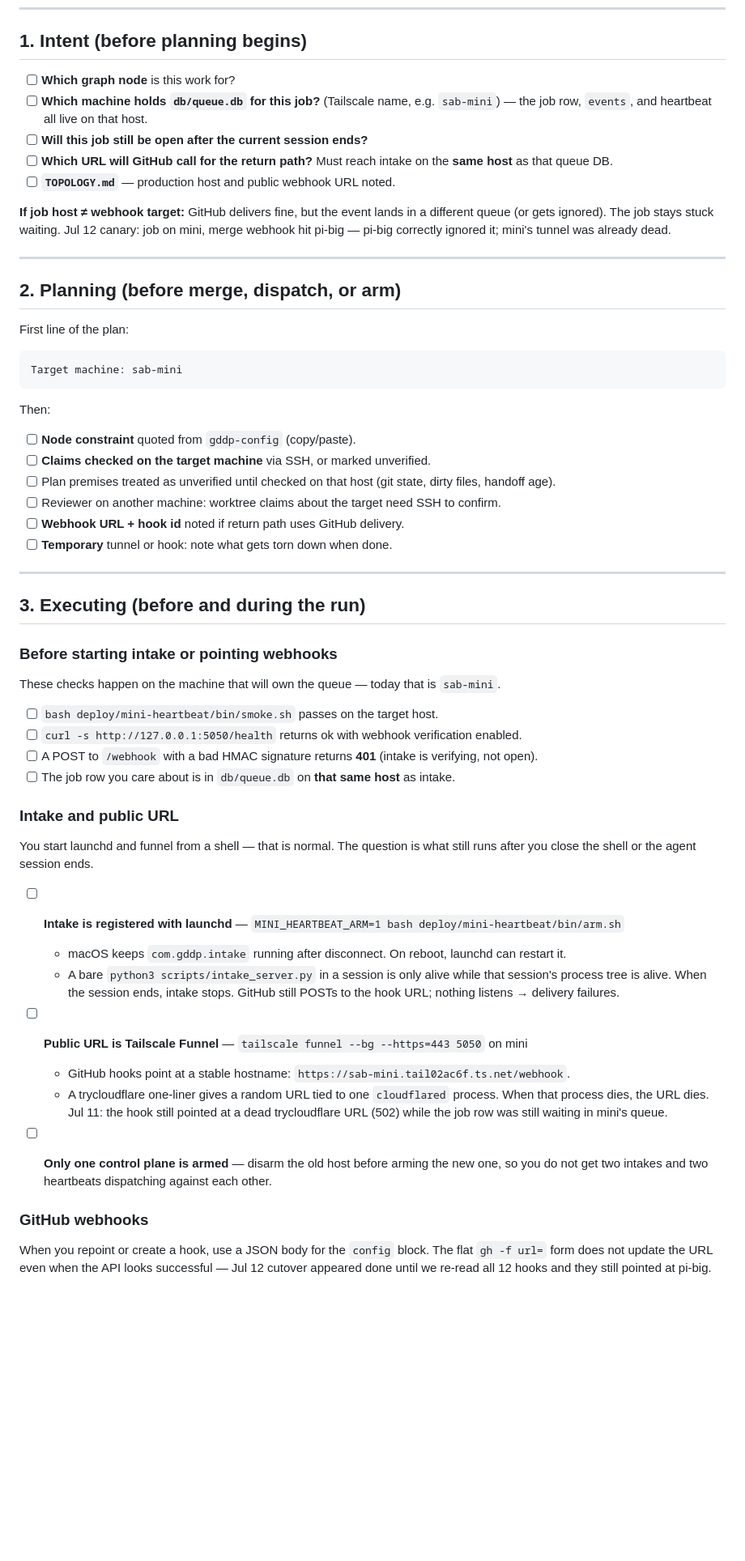
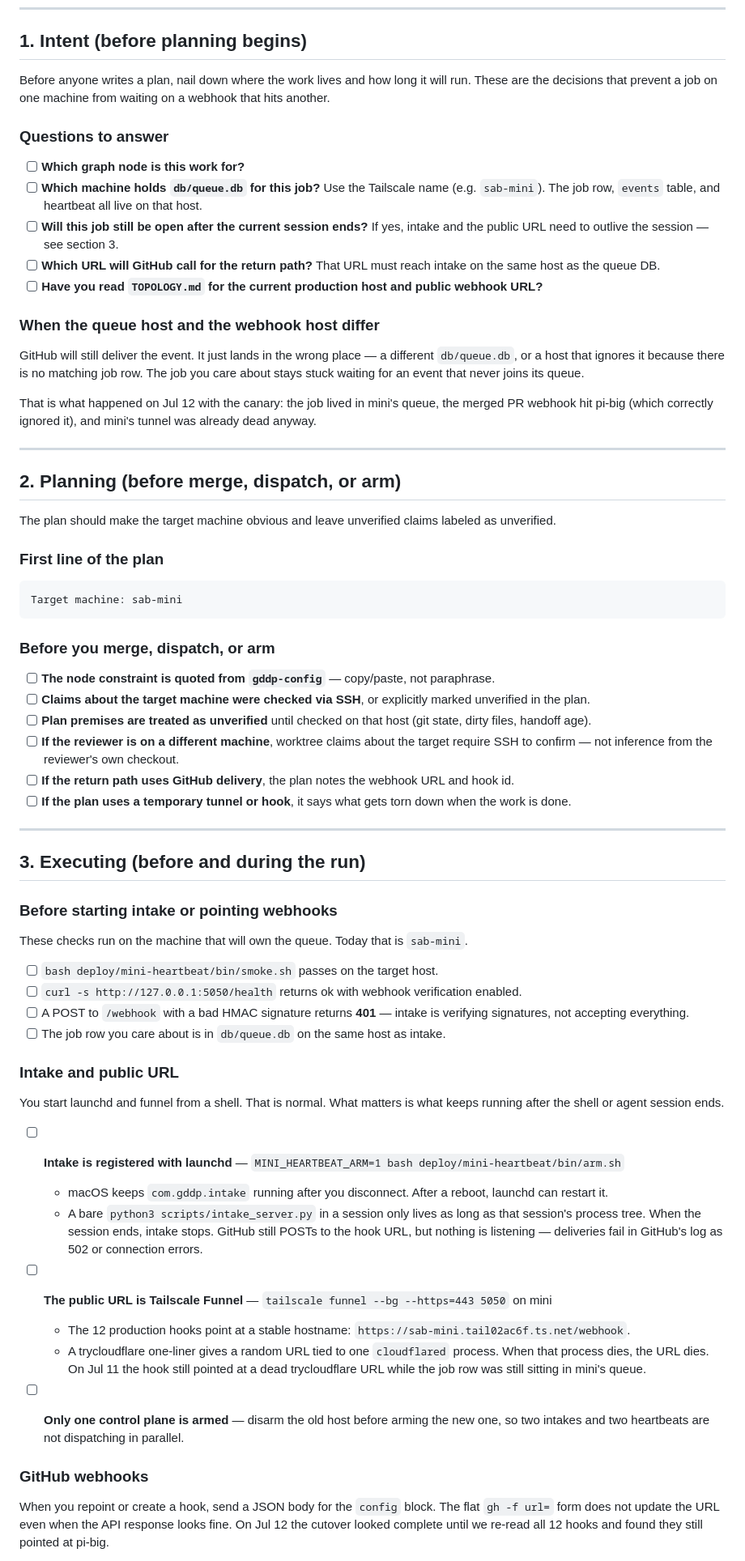
Before and after one commit to skchaudr/gddp-runtime, a Markdown page: docs/dispatch-checklist.md, the part around one of its changes. Shown at 81% size. Rendered like a GitHub page; blank space fills up the shorter version.

Commit message:
docs: unify dispatch-checklist voice and structure in section 1–2

````diff
--- a/docs/dispatch-checklist.md
+++ b/docs/dispatch-checklist.md
@@ -8,32 +8,42 @@ Three stages covered: intent → planning → execution. See `TOPOLOGY.md` for h
 
 ## 1. Intent (before planning begins)
 
-- [ ] **Which graph node** is this work for?
-- [ ] **Which machine holds `db/queue.db` for this job?** (Tailscale name, e.g. `sab-mini`) — the job row, `events`, and heartbeat all live on that host.
-- [ ] **Will this job still be open after the current session ends?**
-- [ ] **Which URL will GitHub call for the return path?** Must reach intake on the **same host** as that queue DB.
-- [ ] **`TOPOLOGY.md`** — production host and public webhook URL noted.
+Before anyone writes a plan, nail down where the work lives and how long it will run. These are the decisions that prevent a job on one machine from waiting on a webhook that hits another.
 
-**If job host ≠ webhook target:** GitHub delivers fine, but the event lands in a different queue (or gets ignored). The job stays stuck waiting. Jul 12 canary: job on mini, merge webhook hit pi-big — pi-big correctly ignored it; mini's tunnel was already dead.
+### Questions to answer
+
+- [ ] **Which graph node is this work for?**
+- [ ] **Which machine holds `db/queue.db` for this job?** Use the Tailscale name (e.g. `sab-mini`). The job row, `events` table, and heartbeat all live on that host.
+- [ ] **Will this job still be open after the current session ends?** If yes, intake and the public URL need to outlive the session — see section 3.
+- [ ] **Which URL will GitHub call for the return path?** That URL must reach intake on the same host as the queue DB.
+- [ ] **Have you read `TOPOLOGY.md` for the current production host and public webhook URL?**
+
+### When the queue host and the webhook host differ
+
+GitHub will still deliver the event. It just lands in the wrong place — a different `db/queue.db`, or a host that ignores it because there is no matching job row. The job you care about stays stuck waiting for an event that never joins its queue.
+
+That is what happened on Jul 12 with the canary: the job lived in mini's queue, the merged PR webhook hit pi-big (which correctly ignored it), and mini's tunnel was already dead anyway.
 
 ---
 
 ## 2. Planning (before merge, dispatch, or arm)
 
-First line of the plan:
+The plan should make the target machine obvious and leave unverified claims labeled as unverified.
+
+### First line of the plan
 
 ```text
 Target machine: sab-mini
 ```
 
-Then:
+### Before you merge, dispatch, or arm
 
-- [ ] **Node constraint** quoted from `gddp-config` (copy/paste).
-- [ ] **Claims checked on the target machine** via SSH, or marked unverified.
-- [ ] Plan premises treated as unverified until checked on that host (git state, dirty files, handoff age).
-- [ ] Reviewer on another machine: worktree claims about the target need SSH to confirm.
-- [ ] **Webhook URL + hook id** noted if return path uses GitHub delivery.
-- [ ] **Temporary** tunnel or hook: note what gets torn down when done.
+- [ ] **The node constraint is quoted from `gddp-config`** — copy/paste, not paraphrase.
+- [ ] **Claims about the target machine were checked via SSH**, or explicitly marked unverified in the plan.
+- [ ] **Plan premises are treated as unverified** until checked on that host (git state, dirty files, handoff age).
+- [ ] **If the reviewer is on a different machine**, worktree claims about the target require SSH to confirm — not inference from the reviewer's own checkout.
+- [ ] **If the return path uses GitHub delivery**, the plan notes the webhook URL and hook id.
+- [ ] **If the plan uses a temporary tunnel or hook**, it says what gets torn down when the work is done.
 
 ---
 
@@ -41,28 +51,28 @@ Then:
 
 ### Before starting intake or pointing webhooks
 
-These checks happen on the machine that will own the queue — today that is `sab-mini`.
+These checks run on the machine that will own the queue. Today that is `sab-mini`.
 
 - [ ] `bash deploy/mini-heartbeat/bin/smoke.sh` passes on the target host.
 - [ ] `curl -s http://127.0.0.1:5050/health` returns ok with webhook verification enabled.
-- [ ] A POST to `/webhook` with a bad HMAC signature returns **401** (intake is verifying, not open).
-- [ ] The job row you care about is in `db/queue.db` on **that same host** as intake.
+- [ ] A POST to `/webhook` with a bad HMAC signature returns **401** — intake is verifying signatures, not accepting everything.
+- [ ] The job row you care about is in `db/queue.db` on the same host as intake.
 
 ### Intake and public URL
 
-You start launchd and funnel from a shell — that is normal. The question is what still runs after you close the shell or the agent session ends.
+You start launchd and funnel from a shell. That is normal. What matters is what keeps running after the shell or agent session ends.
 
 - [ ] **Intake is registered with launchd** — `MINI_HEARTBEAT_ARM=1 bash deploy/mini-heartbeat/bin/arm.sh`
-  - macOS keeps `com.gddp.intake` running after disconnect. On reboot, launchd can restart it.
-  - A bare `python3 scripts/intake_server.py` in a session is only alive while that session's process tree is alive. When the session ends, intake stops. GitHub still POSTs to the hook URL; nothing listens → delivery failures.
+  - macOS keeps `com.gddp.intake` running after you disconnect. After a reboot, launchd can restart it.
+  - A bare `python3 scripts/intake_server.py` in a session only lives as long as that session's process tree. When the session ends, intake stops. GitHub still POSTs to the hook URL, but nothing is listening — deliveries fail in GitHub's log as 502 or connection errors.
 
-- [ ] **Public URL is Tailscale Funnel** — `tailscale funnel --bg --https=443 5050` on mini
-  - GitHub hooks point at a stable hostname: `https://sab-mini.tail02ac6f.ts.net/webhook`.
-  - A trycloudflare one-liner gives a random URL tied to one `cloudflared` process. When that process dies, the URL dies. Jul 11: the hook still pointed at a dead trycloudflare URL (502) while the job row was still waiting in mini's queue.
+- [ ] **The public URL is Tailscale Funnel** — `tailscale funnel --bg --https=443 5050` on mini
+  - The 12 production hooks point at a stable hostname: `https://sab-mini.tail02ac6f.ts.net/webhook`.
+  - A trycloudflare one-liner gives a random URL tied to one `cloudflared` process. When that process dies, the URL dies. On Jul 11 the hook still pointed at a dead trycloudflare URL while the job row was still sitting in mini's queue.
 
-- [ ] **Only one control plane is armed** — disarm the old host before arming the new one, so you do not get two intakes and two heartbeats dispatching against each other.
+- [ ] **Only one control plane is armed** — disarm the old host before arming the new one, so two intakes and two heartbeats are not dispatching in parallel.
 
 ### GitHub webhooks
 
-When you repoint or create a hook, use a JSON body for the `config` block. The flat `gh -f url=` form does not update the URL even when the API looks successful — Jul 12 cutover appeared done until we re-read all 12 hooks and they still pointed at pi-big.
+When you repoint or create a hook, send a JSON body for the `config` block. The flat `gh -f url=` form does not update the URL even when the API response looks fine. On Jul 12 the cutover looked complete until we re-read all 12 hooks and found they still pointed at pi-big.
 
````
Also changed, not shown: other parts of docs/dispatch-checklist.md (+10 -10 lines).
